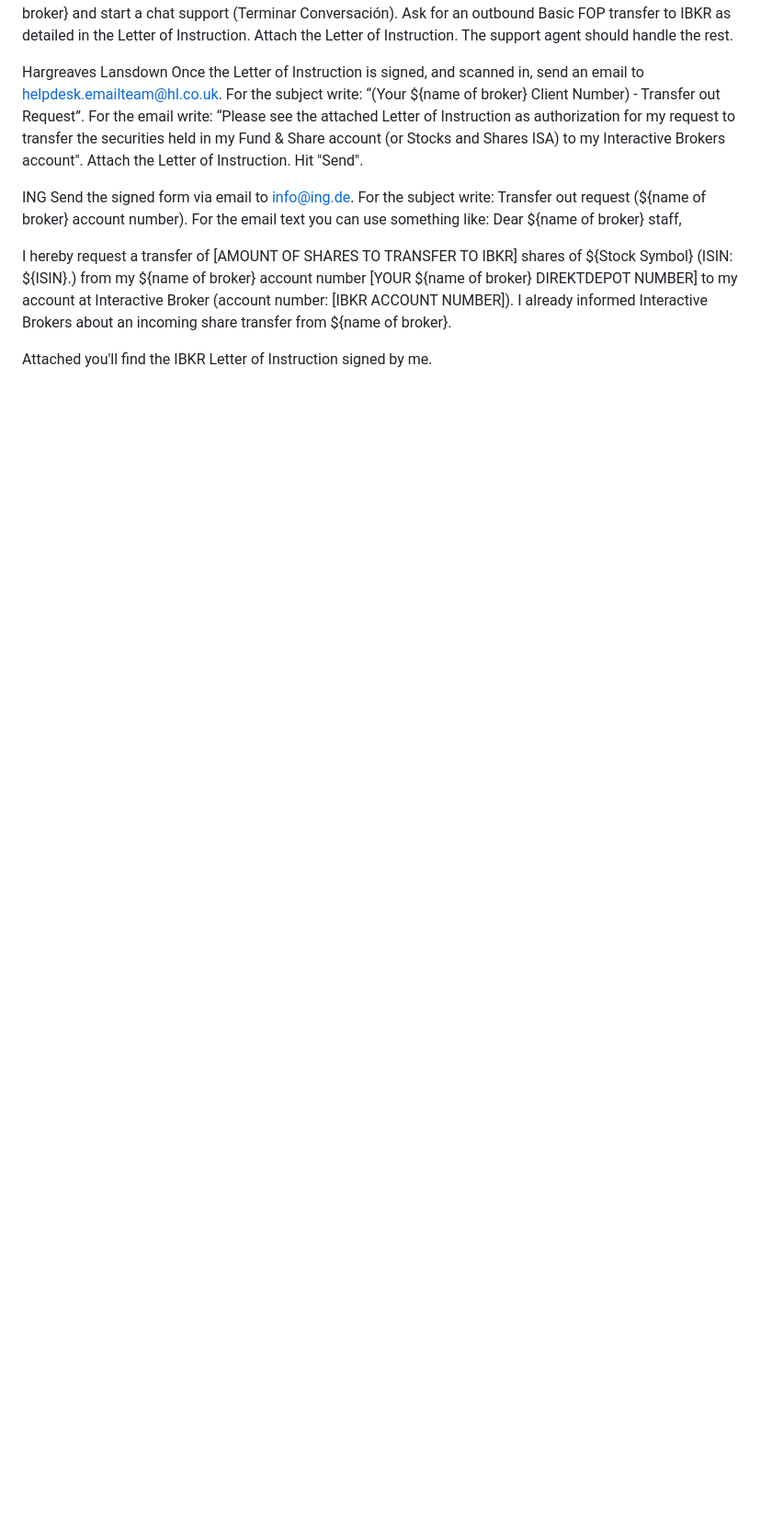
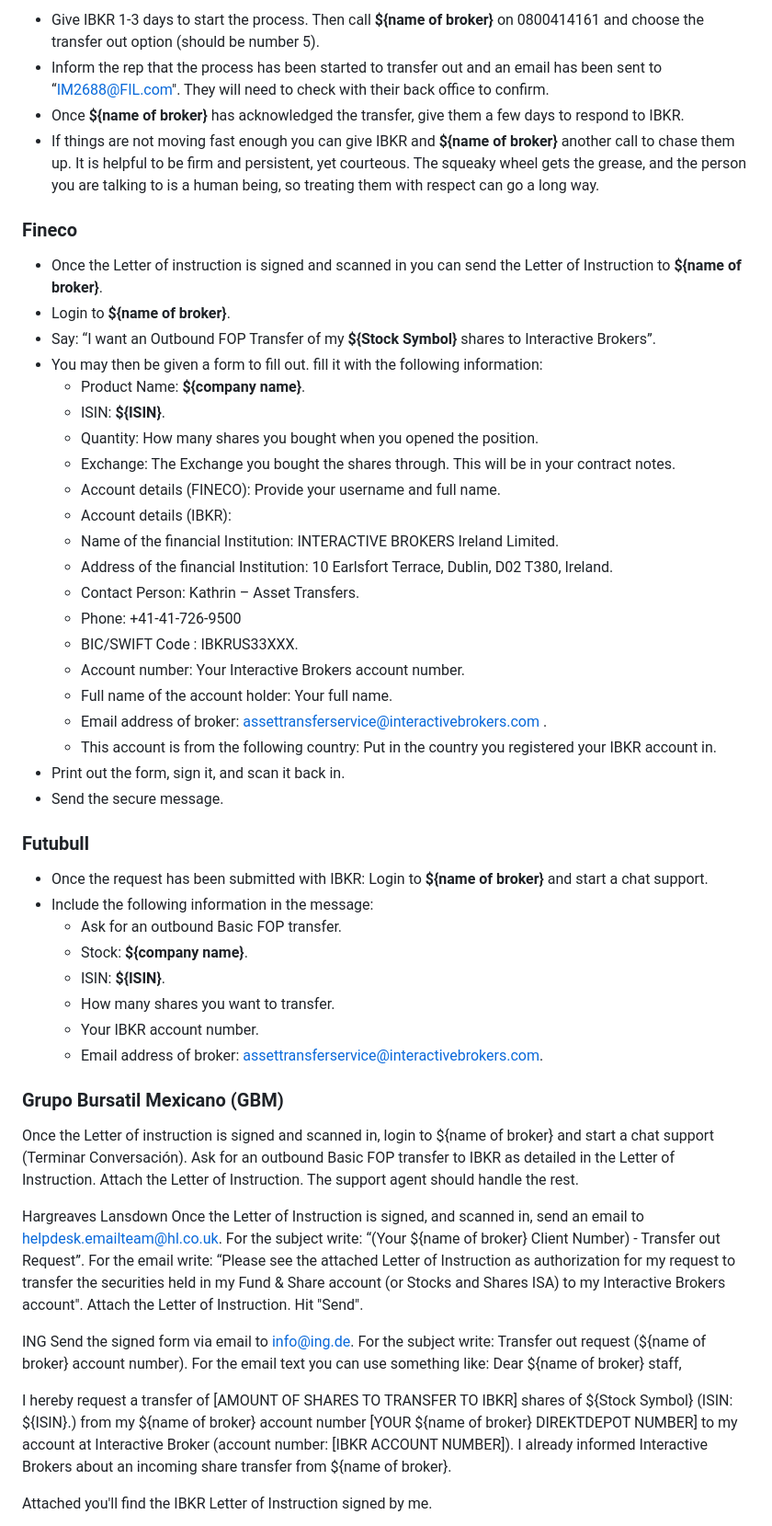
Before and after one commit to WhyDRS/Database, a Markdown page: DWAC-instructions/Brokers_that_dont_DRS.md, the part around the change printed below. Shown: that part at 92% size. Rendered like a GitHub page; blank space fills up the shorter version.

```diff
--- a/DWAC-instructions/Brokers_that_dont_DRS.md
+++ b/DWAC-instructions/Brokers_that_dont_DRS.md
@@ -608,3 +617,56 @@ Grupo Bursatil Mexicano (GBM)
+- Give IBKR 1-3 days to start the process.
+Then call **${name of broker}** on 0800414161 and choose the transfer out option (should be number 5).
+- Inform the rep that the process has been started to transfer out and an email has been sent to “IM2688@FIL.com". They will need to check with their back office to confirm.
+- Once **${name of broker}** has acknowledged the transfer, give them a few days to respond to IBKR.
+- If things are not moving fast enough you can give IBKR and **${name of broker}** another call to chase them up. It is helpful to be firm and persistent, yet courteous. The squeaky wheel gets the grease, and the person you are talking to is a human being, so treating them with respect can go a long way.
+
+
+
+
+### Fineco
+
+- Once the Letter of instruction is signed and scanned in you can send the Letter of Instruction to **${name of broker}**.
+- Login to **${name of broker}**.
+- Say: “I want an Outbound FOP Transfer of my **${Stock Symbol}** shares to Interactive Brokers”.
+- You may then be given a form to fill out. fill it with the following information:
+  - Product Name: **${company name}**.
+  - ISIN: **${ISIN}**.
+  - Quantity: How many shares you bought when you opened the position.
+  - Exchange: The Exchange you bought the shares through. This will be in your contract notes.
+  - Account details (FINECO): Provide your username and full name.
+  - Account details (IBKR):
+  - Name of the financial Institution: INTERACTIVE BROKERS Ireland Limited.
+  - Address of the financial Institution: 10 Earlsfort Terrace, Dublin, D02 T380, Ireland.
+  - Contact Person: Kathrin – Asset Transfers.
+  - Phone: +41-41-726-9500
+  - BIC/SWIFT Code : IBKRUS33XXX.
+  - Account number: Your Interactive Brokers account number.
+  - Full name of the account holder: Your full name.
+  - Email address of broker: assettransferservice@interactivebrokers.com .
+  - This account is from the following country: Put in the country you registered your IBKR account in.
+- Print out the form, sign it, and scan it back in.
+- Send the secure message.
+
+
+
+
+### Futubull
+
+- Once the request has been submitted with IBKR:
+Login to **${name of broker}** and start a chat support.
+- Include the following information in the message:
+  - Ask for an outbound Basic FOP transfer.
+  - Stock: **${company name}**.
+  - ISIN: **${ISIN}**.
+  - How many shares you want to transfer.
+  - Your IBKR account number.
+  - Email address of broker: assettransferservice@interactivebrokers.com.
+
+
+
+
+### Grupo Bursatil Mexicano (GBM)
+
 Once the Letter of instruction is signed and scanned in, login to ${name of broker} and start a chat support (Terminar Conversación).
 Ask for an outbound Basic FOP transfer to IBKR as detailed in the Letter of Instruction.
 Attach the Letter of Instruction.
```
Also changed, not shown: other parts of DWAC-instructions/Brokers_that_dont_DRS.md (+169 -160 lines).
